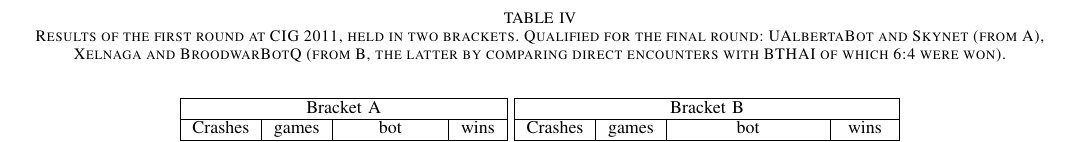
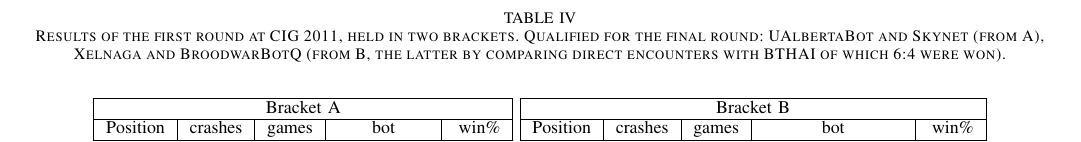
Before and after one commit to syhw/RTS_AI_survey, a LaTeX paper (survey.tex): part of page 12 of 14, cut so that both start at the same text. Compiled offline with pdfLaTeX.

Commit message:
CIG competition update 1

```diff
--- a/survey.tex
+++ b/survey.tex
@@ -850,9 +850,9 @@
 \begin{small}
 \begin{center}
 % bracket A
-\begin{tabular}{|l|c|c|c|}
+\begin{tabular}{|l|c|c|c|r|}
 \hline
-\multicolumn{4}{|c|}{Bracket A} \\ \hline
-Crashes & games & bot	& wins\\ \hline
-0 &	 40 &	 UAlbertaBot &	 33\\
-1 &   40 &	 Skynet	  &  31\\
+\multicolumn{5}{|c|}{Bracket A} \\ \hline
+Position & crashes & games & bot	& win\%\\ \hline
+A1 & 0 &	 40 &	 UAlbertaBot & 82.5\% \\
+A2 & 1 &  	 40 &	 Skynet	  &  77.5\% \\
@@ -862,9 +862,9 @@
 \hline
 \end{tabular}
 % bracket B
-\begin{tabular}{|l|c|c|c|}
+\begin{tabular}{|l|c|c|c|r|}
 \hline
-\multicolumn{4}{|c|}{Bracket B} \\ \hline
-Crashes & games & bot	& wins\\ \hline
-12 &	 40 &	 Xelnaga &	 25\\
-3 &   40 &	 BroodwarBotQ  &  23 (6)\\
+\multicolumn{5}{|c|}{Bracket B} \\ \hline
+Position & crashes & games & bot	& win\%\\ \hline
+B1 & 12 &	 40 &	 Xelnaga &	 62.5\%\\
+B2 & 3 &   40 &	 BroodwarBotQ  &  57.5\%\\
```
Also changed, not shown: survey.pdf, survey.tex (31 more changed lines).
